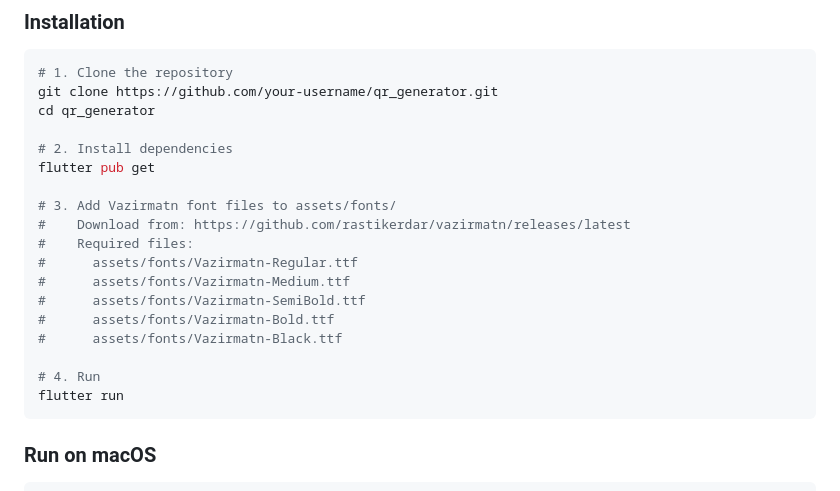
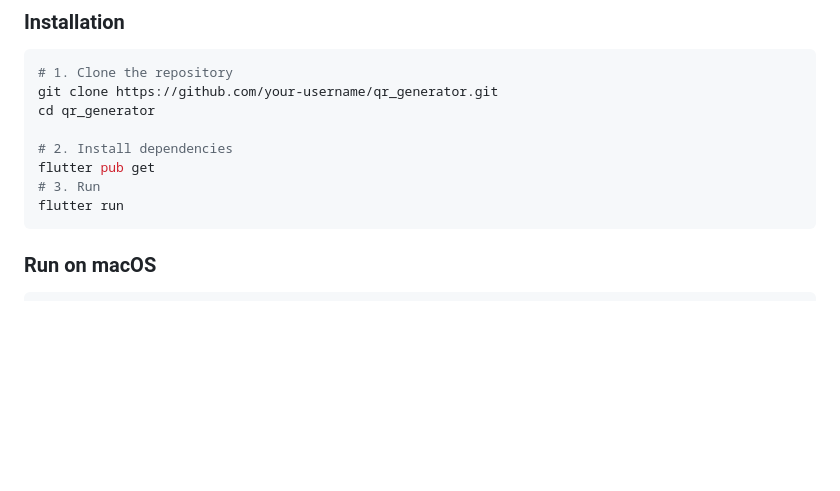
Before and after one commit to aminkhan1/qr_code_offline, a Markdown page: README.md, the part around the change. GitHub-like rendering; blank space fills up the shorter version.

Commit message:
Update README to simplify run instructions
Removed instructions for adding Vazirmatn font files.

````diff
--- a/README.md
+++ b/README.md
@@ -36,17 +36,7 @@ cd qr_generator
 
 # 2. Install dependencies
 flutter pub get
-
-# 3. Add Vazirmatn font files to assets/fonts/
-#    Download from: https://github.com/rastikerdar/vazirmatn/releases/latest
-#    Required files:
-#      assets/fonts/Vazirmatn-Regular.ttf
-#      assets/fonts/Vazirmatn-Medium.ttf
-#      assets/fonts/Vazirmatn-SemiBold.ttf
-#      assets/fonts/Vazirmatn-Bold.ttf
-#      assets/fonts/Vazirmatn-Black.ttf
-
-# 4. Run
+# 3. Run
 flutter run
 ```
 
````
